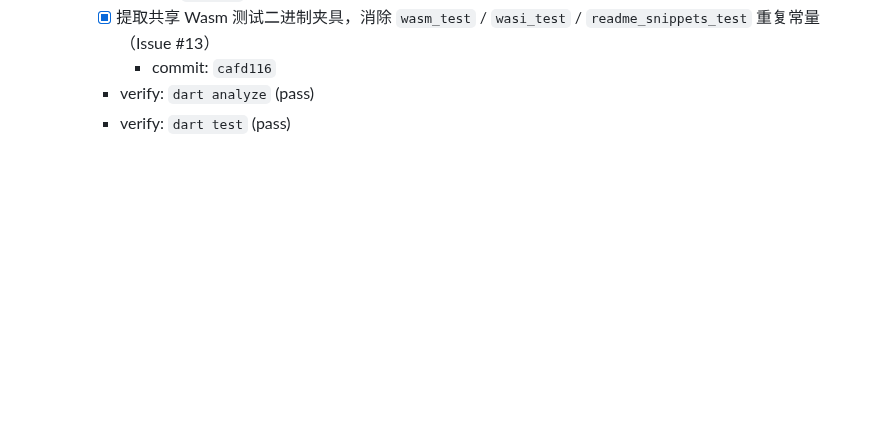
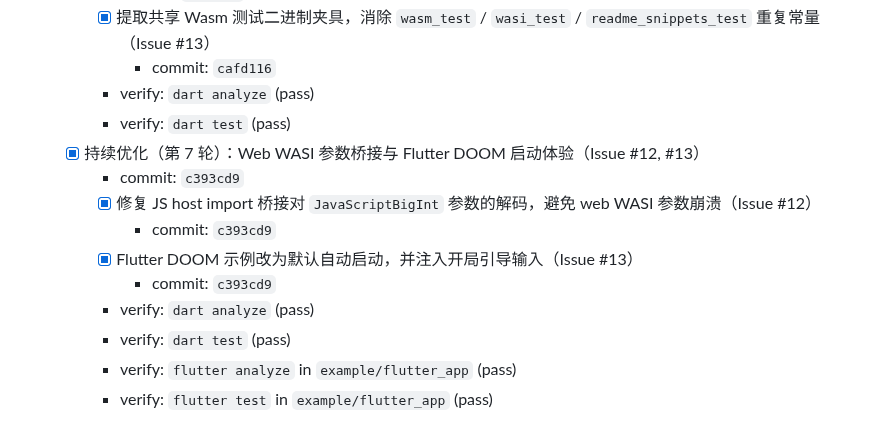
Before and after one commit to medz/wasd, a Markdown page: TODO.md, the part around the change. Drawn GitHub-style; blank space fills up the shorter version.

Commit message:
docs(todo): record round-7 optimization completion

```diff
--- a/TODO.md
+++ b/TODO.md
@@ -202,3 +202,13 @@
       - commit: `cafd116`
     - verify: `dart analyze` (pass)
     - verify: `dart test` (pass)
+  - [x] 持续优化（第 7 轮）：Web WASI 参数桥接与 Flutter DOOM 启动体验（Issue #12, #13）
+    - commit: `c393cd9`
+    - [x] 修复 JS host import 桥接对 `JavaScriptBigInt` 参数的解码，避免 web WASI 参数崩溃（Issue #12）
+      - commit: `c393cd9`
+    - [x] Flutter DOOM 示例改为默认自动启动，并注入开局引导输入（Issue #13）
+      - commit: `c393cd9`
+    - verify: `dart analyze` (pass)
+    - verify: `dart test` (pass)
+    - verify: `flutter analyze` in `example/flutter_app` (pass)
+    - verify: `flutter test` in `example/flutter_app` (pass)
```
